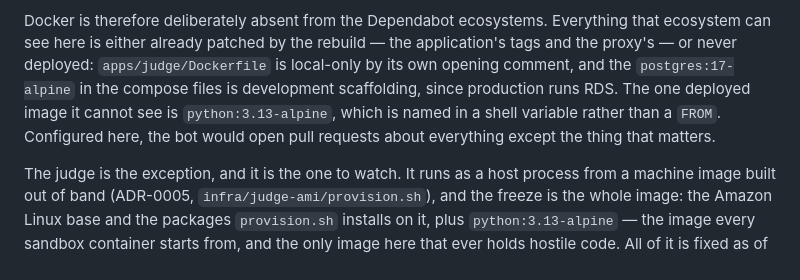
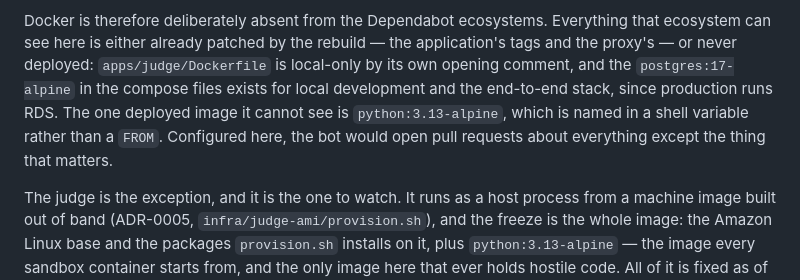
Before and after one commit to Mark-DSouza/god-mode-code, a Markdown page: docs/adr/0013-security-findings-gate-the-diff-not-the-repository.md, the part around the change. Drawn GitHub-style.

Commit message:
style: avoid "scaffolding", which CONTEXT.md claims
Scaffold is the read-only region above a Pattern's editable lines. The
compose database is local development and the end-to-end stack, and can
say so without borrowing the word.

Co-Authored-By: Claude Opus 5 <noreply@anthropic.com>
Claude-Session: https://claude.ai/code/session_01R2hCUFmceBerW49qPBh7qL

```diff
--- a/docs/adr/0013-security-findings-gate-the-diff-not-the-repository.md
+++ b/docs/adr/0013-security-findings-gate-the-diff-not-the-repository.md
@@ -79,11 +79,11 @@ Docker is therefore deliberately absent from the Dependabot ecosystems.
 Everything that ecosystem can see here is either already patched by the rebuild
 — the application's tags and the proxy's — or never deployed:
 `apps/judge/Dockerfile` is local-only by its own opening comment, and the
-`postgres:17-alpine` in the compose files is development scaffolding, since
-production runs RDS. The one deployed image it cannot see is
-`python:3.13-alpine`, which is named in a shell variable rather than a `FROM`.
-Configured here, the bot would open pull requests about everything except the
-thing that matters.
+`postgres:17-alpine` in the compose files exists for local development and the
+end-to-end stack, since production runs RDS. The one deployed image it cannot
+see is `python:3.13-alpine`, which is named in a shell variable rather than a
+`FROM`. Configured here, the bot would open pull requests about everything
+except the thing that matters.
 
 The judge is the exception, and it is the one to watch. It runs as a host
 process from a machine image built out of band (ADR-0005,
```
